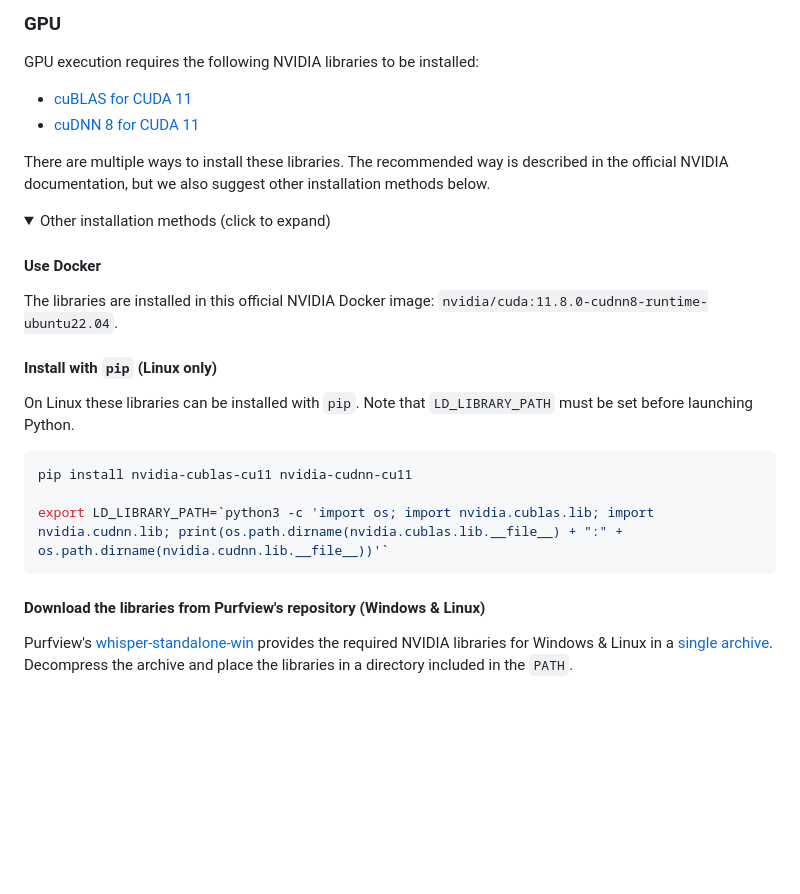
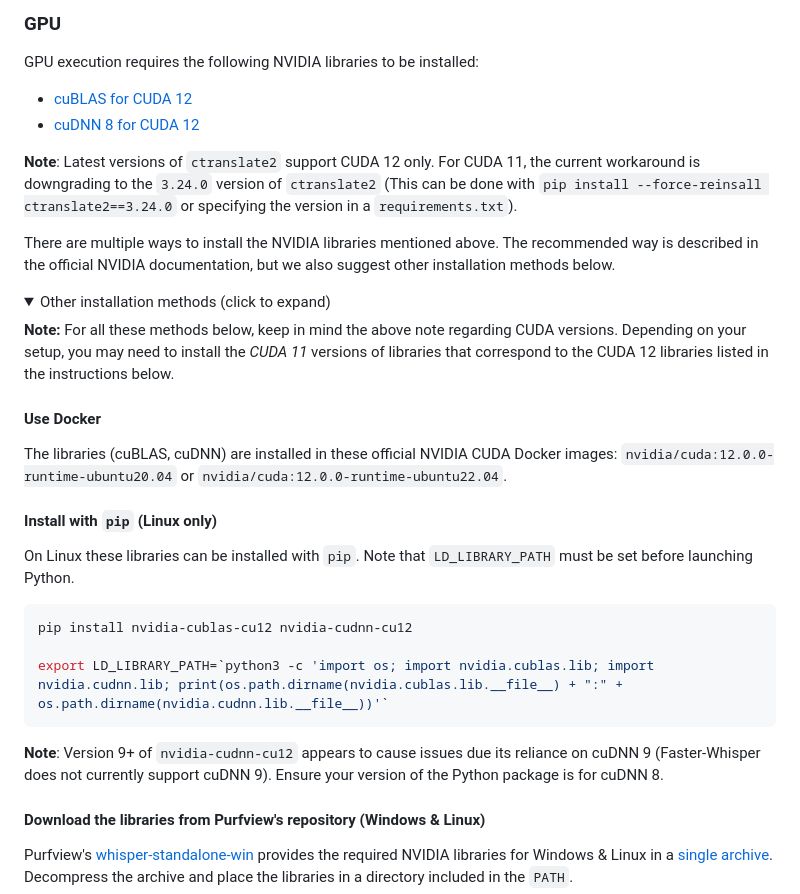
Before and after one commit to SYSTRAN/faster-whisper, a Markdown page: README.md, the part around the change. Drawn GitHub-style; folded sections open; blank space fills up the shorter version.

Commit message:
CUDA version and updated installation instructions (#785)
* CUDA version note and updated instructions in README

* ctranslate2 downgrade note, cuDNN v9 consideration

* clearer note on cuDNN v9 package

````diff
--- a/README.md
+++ b/README.md
@@ -75,27 +75,34 @@ Unlike openai-whisper, FFmpeg does **not** need to be installed on the system. T
 
 GPU execution requires the following NVIDIA libraries to be installed:
 
-* [cuBLAS for CUDA 11](https://developer.nvidia.com/cublas)
-* [cuDNN 8 for CUDA 11](https://developer.nvidia.com/cudnn)
+* [cuBLAS for CUDA 12](https://developer.nvidia.com/cublas)
+* [cuDNN 8 for CUDA 12](https://developer.nvidia.com/cudnn)
 
-There are multiple ways to install these libraries. The recommended way is described in the official NVIDIA documentation, but we also suggest other installation methods below.
+**Note**: Latest versions of `ctranslate2` support CUDA 12 only. For CUDA 11, the current workaround is downgrading to the `3.24.0` version of `ctranslate2` (This can be done with `pip install --force-reinsall ctranslate2==3.24.0` or specifying the version in a `requirements.txt`).
+
+There are multiple ways to install the NVIDIA libraries mentioned above. The recommended way is described in the official NVIDIA documentation, but we also suggest other installation methods below.
 
 <details>
 <summary>Other installation methods (click to expand)</summary>
 
+
+**Note:** For all these methods below, keep in mind the above note regarding CUDA versions. Depending on your setup, you may need to install the _CUDA 11_ versions of libraries that correspond to the CUDA 12 libraries listed in the instructions below.
+
 #### Use Docker
 
-The libraries are installed in this official NVIDIA Docker image: `nvidia/cuda:11.8.0-cudnn8-runtime-ubuntu22.04`.
+The libraries (cuBLAS, cuDNN) are installed in these official NVIDIA CUDA Docker images: `nvidia/cuda:12.0.0-runtime-ubuntu20.04` or `nvidia/cuda:12.0.0-runtime-ubuntu22.04`.
 
 #### Install with `pip` (Linux only)
 
 On Linux these libraries can be installed with `pip`. Note that `LD_LIBRARY_PATH` must be set before launching Python.
 
 ```bash
-pip install nvidia-cublas-cu11 nvidia-cudnn-cu11
+pip install nvidia-cublas-cu12 nvidia-cudnn-cu12
 
 export LD_LIBRARY_PATH=`python3 -c 'import os; import nvidia.cublas.lib; import nvidia.cudnn.lib; print(os.path.dirname(nvidia.cublas.lib.__file__) + ":" + os.path.dirname(nvidia.cudnn.lib.__file__))'`
 ```
+
+**Note**: Version 9+ of `nvidia-cudnn-cu12` appears to cause issues due its reliance on cuDNN 9 (Faster-Whisper does not currently support cuDNN 9). Ensure your version of the Python package is for cuDNN 8.
 
 #### Download the libraries from Purfview's repository (Windows & Linux)
 
````
